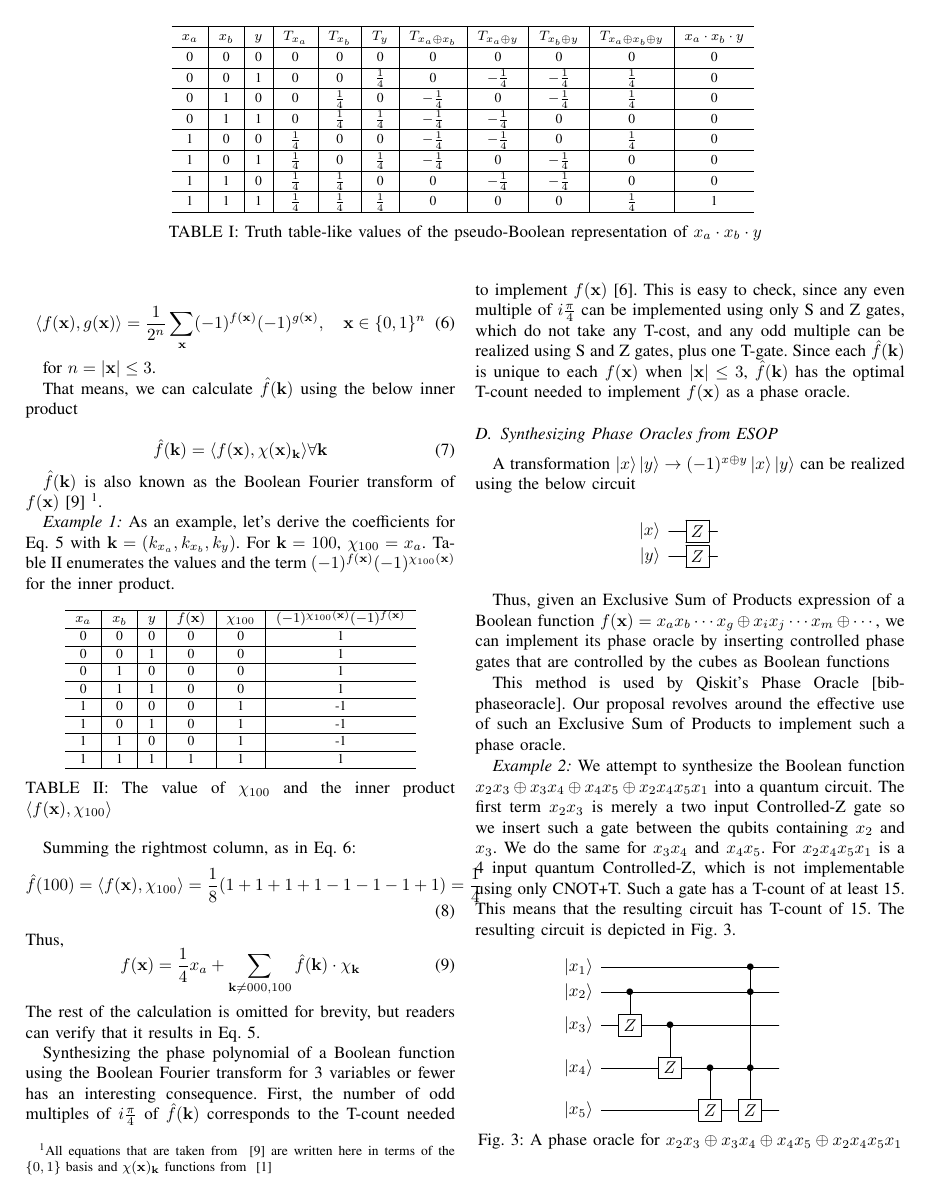
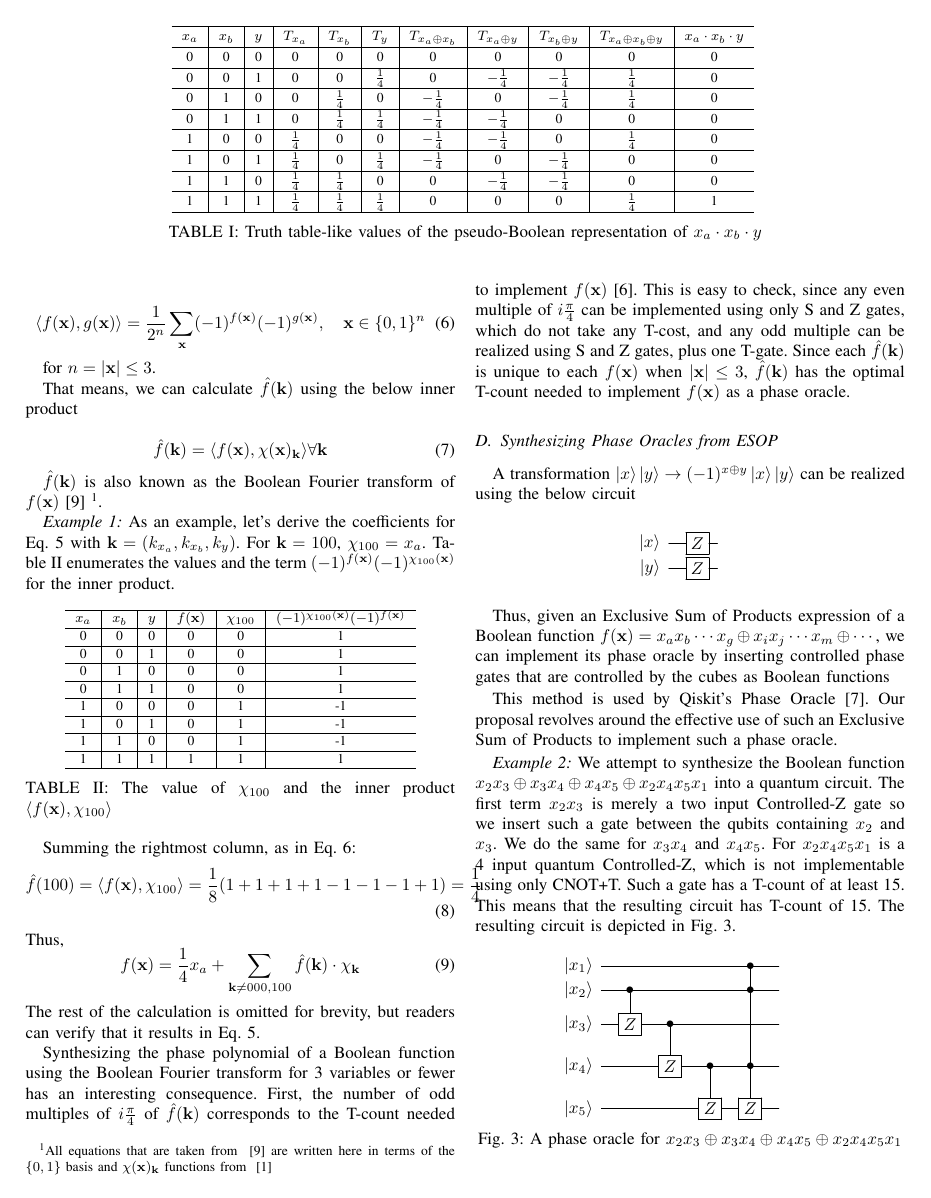
Before and after one commit to ritsu-NGC/q3SATlib, a LaTeX paper (doc/aspdac2026/main.tex, which reads doc/aspdac2026/Pre.tex): page 3 of 6. Compiled offline with pdfLaTeX.

Commit message:
fixed compile errors and missing references

```diff
--- a/doc/aspdac2026/Pre.tex
+++ b/doc/aspdac2026/Pre.tex
@@ -274,7 +274,7 @@ $f(\mathbf{x}) = x_a x_b \cdots x_g \oplus x_i x_j \cdots x_m \oplus \cdots$, we
 can implement its phase oracle by inserting controlled phase gates that are controlled
 by the cubes as Boolean functions
 
-This method is used by Qiskit's Phase Oracle [bib-phaseoracle]. Our proposal revolves around
+This method is used by Qiskit's Phase Oracle \cite{bib-phaseoracle}. Our proposal revolves around
 the effective use of such an Exclusive Sum of Products to implement such a phase oracle.
 
 \begin{example}
```
Also changed, not shown: doc/aspdac2026/ref.bib (+0 -2 lines), doc/aspdac2026/main.bbl (deleted), 1 other file.
